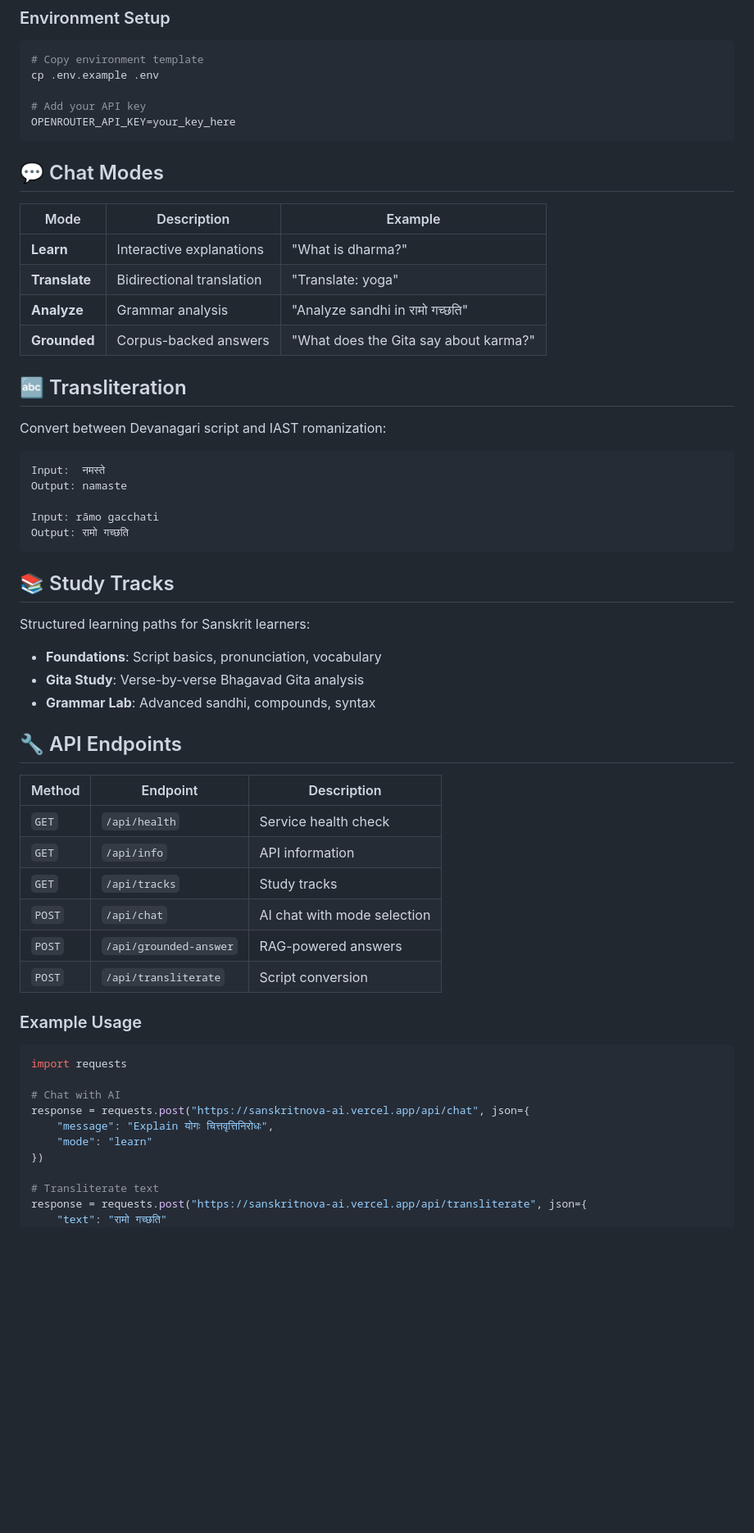
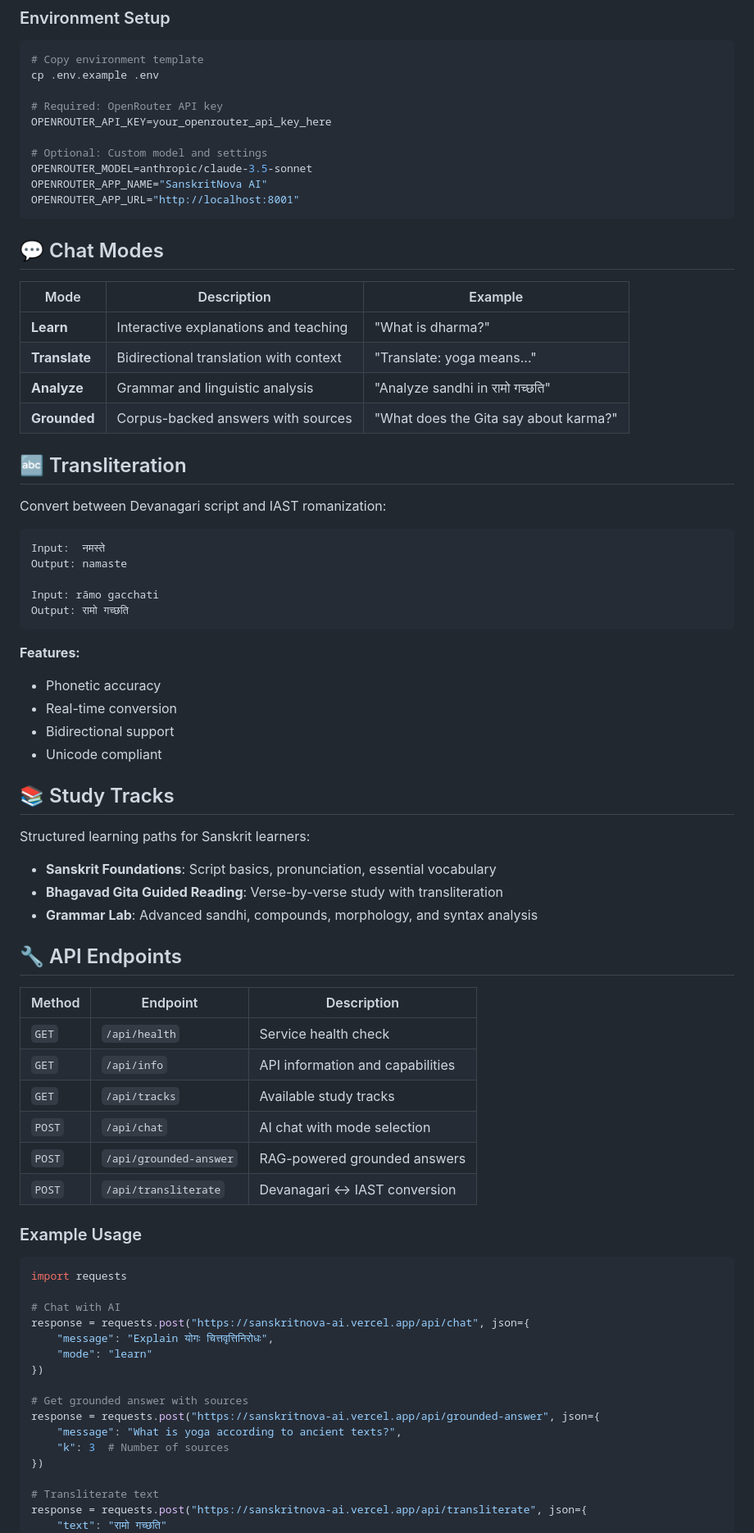
Before and after one commit to mangeshraut712/SanskritNova, a Markdown page: README.md, the part around one of its changes. Shown at 82% size. Rendered like a GitHub page; blank space fills up the shorter version.

````diff
--- a/README.md
+++ b/README.md
@@ -60,18 +69,23 @@ make serve-api
 # Copy environment template
 cp .env.example .env
 
-# Add your API key
-OPENROUTER_API_KEY=your_key_here
+# Required: OpenRouter API key
+OPENROUTER_API_KEY=your_openrouter_api_key_here
+
+# Optional: Custom model and settings
+OPENROUTER_MODEL=anthropic/claude-3.5-sonnet
+OPENROUTER_APP_NAME="SanskritNova AI"
+OPENROUTER_APP_URL="http://localhost:8001"
 ```
 
 ## 💬 Chat Modes
 
 | Mode | Description | Example |
 |------|-------------|---------|
-| **Learn** | Interactive explanations | "What is dharma?" |
-| **Translate** | Bidirectional translation | "Translate: yoga" |
-| **Analyze** | Grammar analysis | "Analyze sandhi in रामो गच्छति" |
-| **Grounded** | Corpus-backed answers | "What does the Gita say about karma?" |
+| **Learn** | Interactive explanations and teaching | "What is dharma?" |
+| **Translate** | Bidirectional translation with context | "Translate: yoga means..." |
+| **Analyze** | Grammar and linguistic analysis | "Analyze sandhi in रामो गच्छति" |
+| **Grounded** | Corpus-backed answers with sources | "What does the Gita say about karma?" |
 
 ## 🔤 Transliteration
 
@@ -85,24 +99,30 @@ Input: rāmo gacchati
 Output: रामो गच्छति
 ```
 
+**Features:**
+- Phonetic accuracy
+- Real-time conversion
+- Bidirectional support
+- Unicode compliant
+
 ## 📚 Study Tracks
 
 Structured learning paths for Sanskrit learners:
 
-- **Foundations**: Script basics, pronunciation, vocabulary
-- **Gita Study**: Verse-by-verse Bhagavad Gita analysis
-- **Grammar Lab**: Advanced sandhi, compounds, syntax
+- **Sanskrit Foundations**: Script basics, pronunciation, essential vocabulary
+- **Bhagavad Gita Guided Reading**: Verse-by-verse study with transliteration
+- **Grammar Lab**: Advanced sandhi, compounds, morphology, and syntax analysis
 
 ## 🔧 API Endpoints
 
 | Method | Endpoint | Description |
 |--------|----------|-------------|
 | `GET` | `/api/health` | Service health check |
-| `GET` | `/api/info` | API information |
-| `GET` | `/api/tracks` | Study tracks |
+| `GET` | `/api/info` | API information and capabilities |
+| `GET` | `/api/tracks` | Available study tracks |
 | `POST` | `/api/chat` | AI chat with mode selection |
-| `POST` | `/api/grounded-answer` | RAG-powered answers |
-| `POST` | `/api/transliterate` | Script conversion |
+| `POST` | `/api/grounded-answer` | RAG-powered grounded answers |
+| `POST` | `/api/transliterate` | Devanagari ↔ IAST conversion |
 
 ### Example Usage
 
@@ -113,6 +133,12 @@ import requests
 response = requests.post("https://sanskritnova-ai.vercel.app/api/chat", json={
     "message": "Explain योगः चित्तवृत्तिनिरोधः",
     "mode": "learn"
+})
+
+# Get grounded answer with sources
+response = requests.post("https://sanskritnova-ai.vercel.app/api/grounded-answer", json={
+    "message": "What is yoga according to ancient texts?",
+    "k": 3  # Number of sources
 })
 
 # Transliterate text
````
Also changed, not shown: other parts of README.md (+94 -14 lines).
